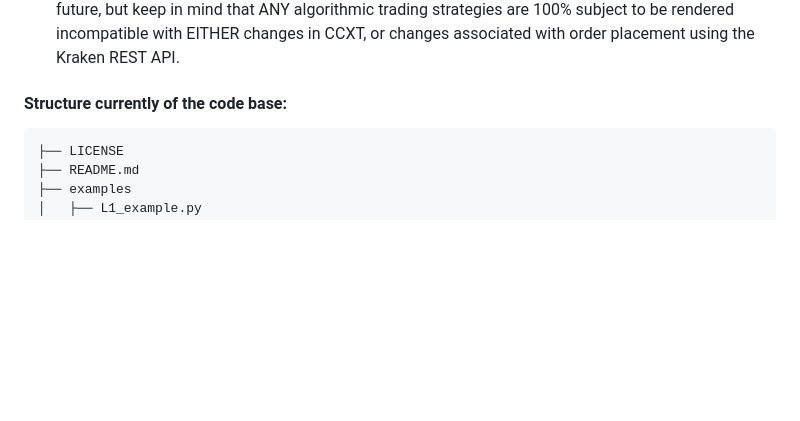
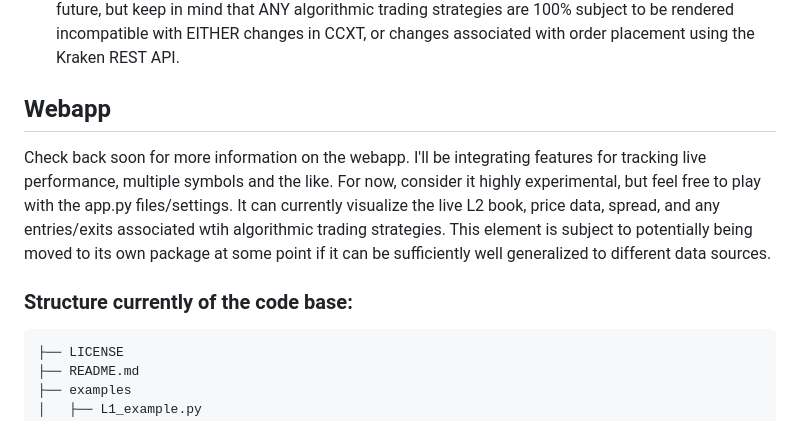
Before and after one commit to r2stanton/kracked, a Markdown page: README.md, the part around the change. Rendered like a GitHub page; blank space fills up the shorter version.

````diff
--- a/README.md
+++ b/README.md
@@ -36,7 +36,15 @@ will change in the near future, but keep in mind that ANY algorithmic trading
 strategies are 100% subject to be rendered incompatible with EITHER changes in
 CCXT, or changes associated with order placement using the Kraken REST API.
 
-#### Structure currently of the code base:
+## Webapp
+Check back soon for more information on the webapp. I'll be integrating features for tracking
+live performance, multiple symbols and the like. For now, consider it highly experimental, but
+feel free to play with the app.py files/settings. It can currently visualize the live L2 book,
+price data, spread, and any entries/exits associated wtih algorithmic trading strategies. This
+element is subject to potentially being moved to its own package at some point if it can be
+sufficiently well generalized to different data sources.
+
+### Structure currently of the code base:
 ```
 ├── LICENSE
 ├── README.md
````
